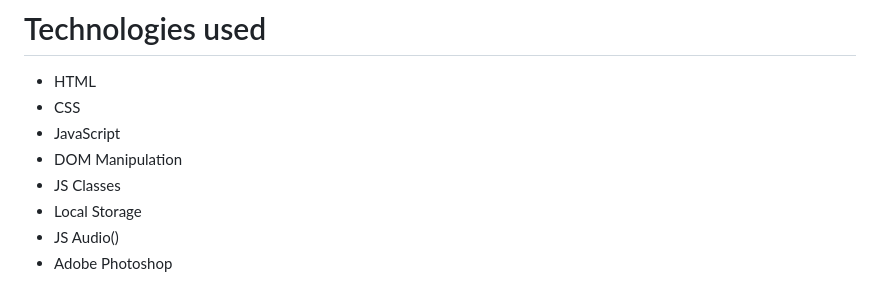
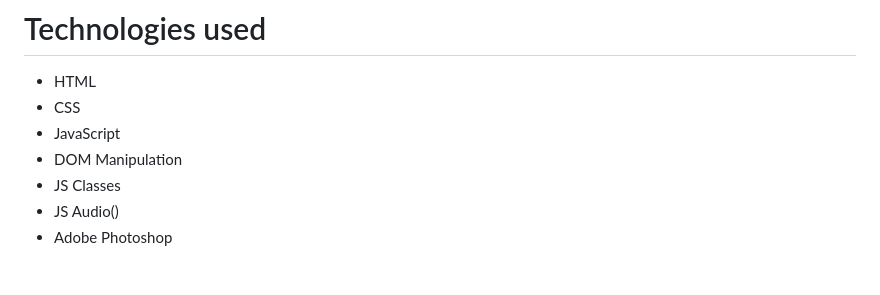
Before and after one commit to SergioPYD/Proyecto1-la-33-alonso-game, a Markdown page: README.md, the part around one of its changes. Drawn GitHub-style.

```diff
--- a/README.md
+++ b/README.md
@@ -48,7 +48,6 @@ Juego de carreras en el que a mandos del coche de Fernando Alonso, intentaremos
 - JavaScript
 - DOM Manipulation
 - JS Classes
-- Local Storage
 - JS Audio()
 - Adobe Photoshop
 
```
Also changed, not shown: other parts of README.md (+1 -1 lines).
